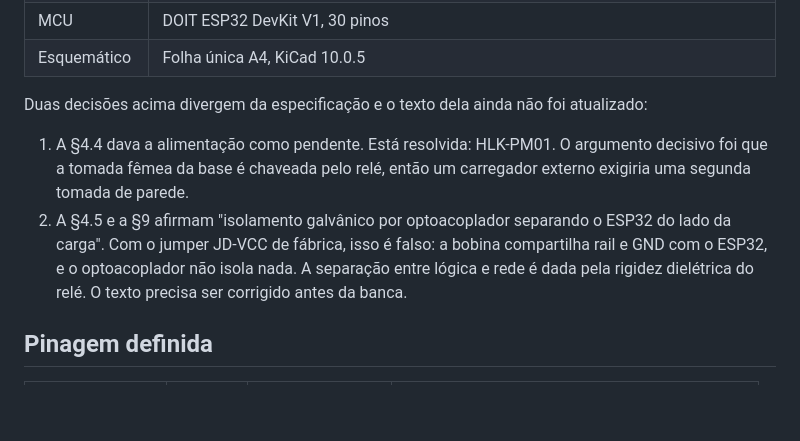
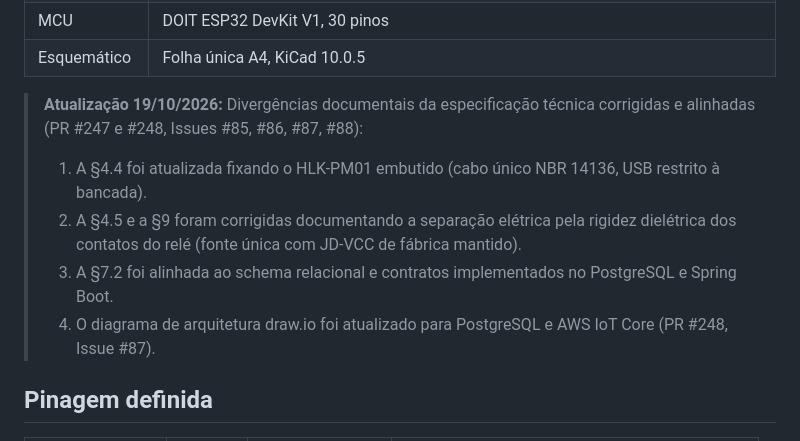
Before and after one commit to Tavaressan/cafey, a Markdown page: STATUS.md, the part around the change. Rendered like a GitHub page; blank space fills up the shorter version.

Commit message:
docs: atualizar STATUS.md com fechamento das divergencias da especificacao (#85, #87)

```diff
--- a/STATUS.md
+++ b/STATUS.md
@@ -26,17 +26,11 @@ prototipação embarcada no Wokwi — ver `firmware/`.
 | MCU | DOIT ESP32 DevKit V1, 30 pinos |
 | Esquemático | Folha única A4, KiCad 10.0.5 |
 
-Duas decisões acima divergem da especificação e o texto dela ainda não foi
-atualizado:
-
-1. A §4.4 dava a alimentação como pendente. Está resolvida: HLK-PM01. O
-   argumento decisivo foi que a tomada fêmea da base é chaveada pelo relé, então
-   um carregador externo exigiria uma segunda tomada de parede.
-2. A §4.5 e a §9 afirmam "isolamento galvânico por optoacoplador separando o
-   ESP32 do lado da carga". Com o jumper JD-VCC de fábrica, isso é falso: a
-   bobina compartilha rail e GND com o ESP32, e o optoacoplador não isola nada.
-   A separação entre lógica e rede é dada pela rigidez dielétrica do relé. O
-   texto precisa ser corrigido antes da banca.
+> **Atualização 19/10/2026:** Divergências documentais da especificação técnica corrigidas e alinhadas (PR #247 e #248, Issues #85, #86, #87, #88):
+> 1. A §4.4 foi atualizada fixando o HLK-PM01 embutido (cabo único NBR 14136, USB restrito à bancada).
+> 2. A §4.5 e a §9 foram corrigidas documentando a separação elétrica pela rigidez dielétrica dos contatos do relé (fonte única com JD-VCC de fábrica mantido).
+> 3. A §7.2 foi alinhada ao schema relacional e contratos implementados no PostgreSQL e Spring Boot.
+> 4. O diagrama de arquitetura draw.io foi atualizado para PostgreSQL e AWS IoT Core (PR #248, Issue #87).
 
 ## Pinagem definida
 
```
